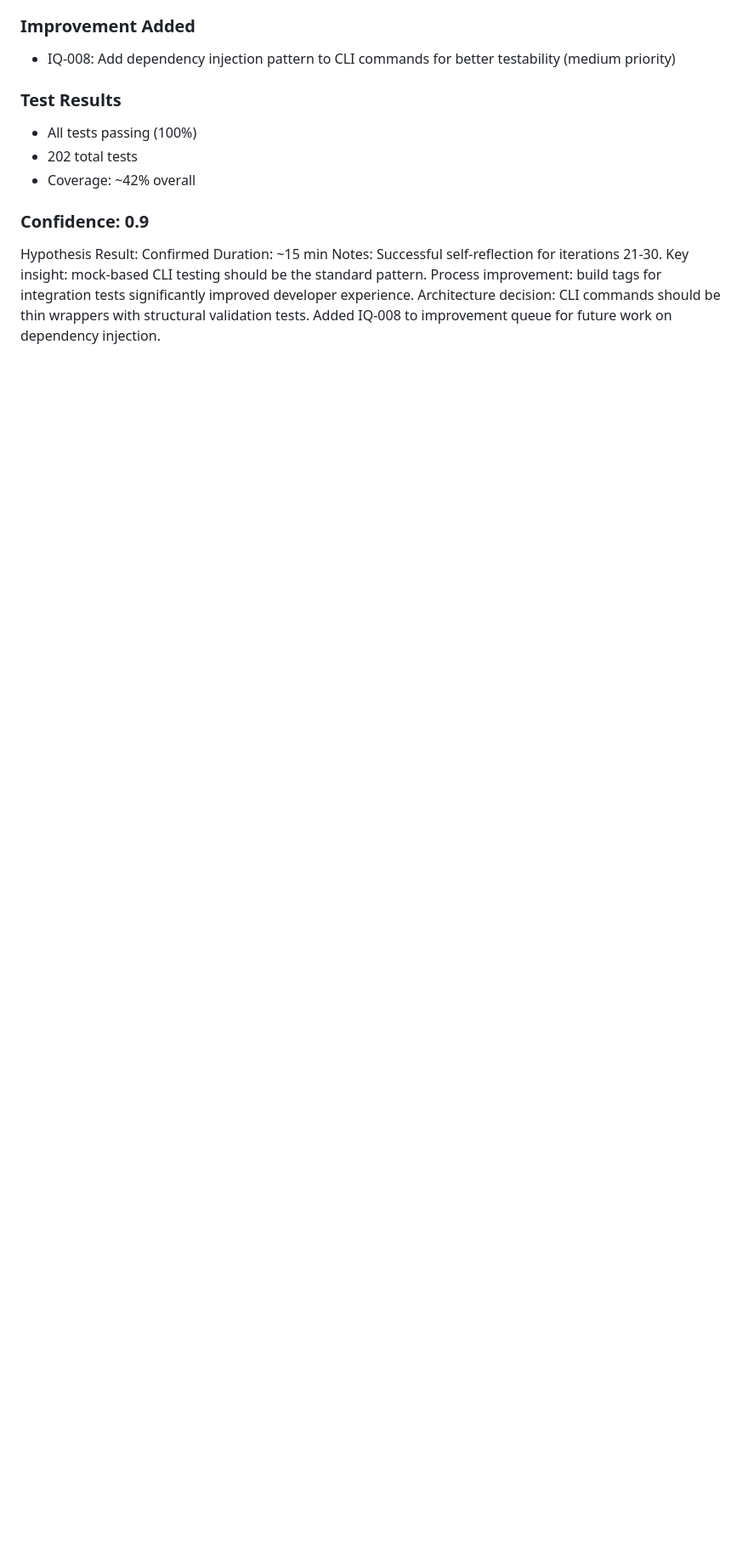
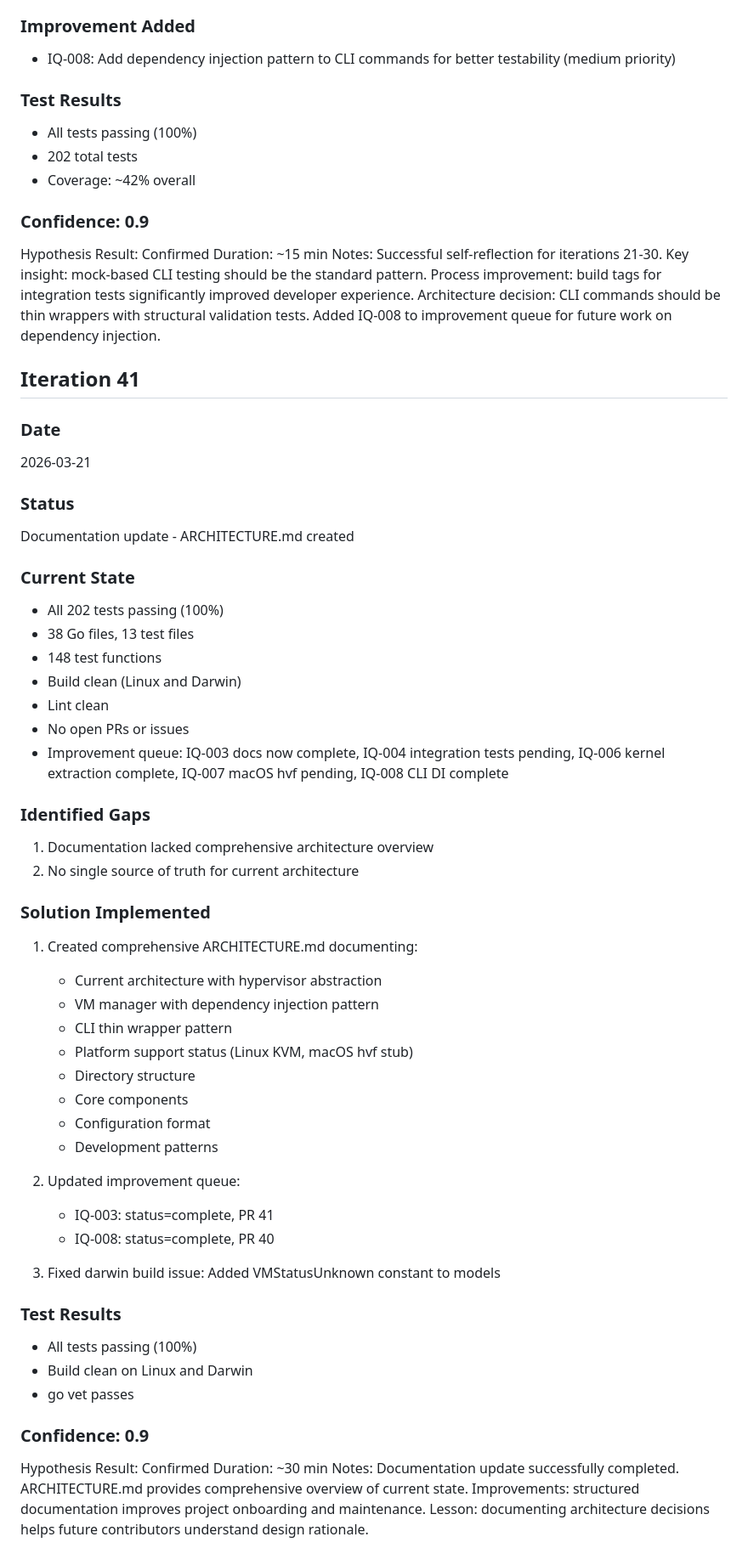
Before and after one commit to dalinkstone/stilltent, a Markdown page: project/memory/2026-03-21.md, the part around the change. Shown at 85% size. Drawn GitHub-style; blank space fills up the shorter version.

Commit message:
docs: update daily log for iteration 41
- Add iteration 41 entry documenting ARCHITECTURE.md creation
- Update improvement queue status (IQ-003, IQ-008 complete)

```diff
--- a/project/memory/2026-03-21.md
+++ b/project/memory/2026-03-21.md
@@ -105,3 +105,51 @@ Self-reflection - 10th iteration milestone
 Hypothesis Result: Confirmed
 Duration: ~15 min
 Notes: Successful self-reflection for iterations 21-30. Key insight: mock-based CLI testing should be the standard pattern. Process improvement: build tags for integration tests significantly improved developer experience. Architecture decision: CLI commands should be thin wrappers with structural validation tests. Added IQ-008 to improvement queue for future work on dependency injection.
+
+## Iteration 41
+
+### Date
+2026-03-21
+
+### Status
+Documentation update - ARCHITECTURE.md created
+
+### Current State
+- All 202 tests passing (100%)
+- 38 Go files, 13 test files
+- 148 test functions
+- Build clean (Linux and Darwin)
+- Lint clean
+- No open PRs or issues
+- Improvement queue: IQ-003 docs now complete, IQ-004 integration tests pending, IQ-006 kernel extraction complete, IQ-007 macOS hvf pending, IQ-008 CLI DI complete
+
+### Identified Gaps
+1. Documentation lacked comprehensive architecture overview
+2. No single source of truth for current architecture
+
+### Solution Implemented
+1. Created comprehensive ARCHITECTURE.md documenting:
+   - Current architecture with hypervisor abstraction
+   - VM manager with dependency injection pattern
+   - CLI thin wrapper pattern
+   - Platform support status (Linux KVM, macOS hvf stub)
+   - Directory structure
+   - Core components
+   - Configuration format
+   - Development patterns
+
+2. Updated improvement queue:
+   - IQ-003: status=complete, PR 41
+   - IQ-008: status=complete, PR 40
+
+3. Fixed darwin build issue: Added VMStatusUnknown constant to models
+
+### Test Results
+- All tests passing (100%)
+- Build clean on Linux and Darwin
+- go vet passes
+
+### Confidence: 0.9
+Hypothesis Result: Confirmed
+Duration: ~30 min
+Notes: Documentation update successfully completed. ARCHITECTURE.md provides comprehensive overview of current state. Improvements: structured documentation improves project onboarding and maintenance. Lesson: documenting architecture decisions helps future contributors understand design rationale.
```
